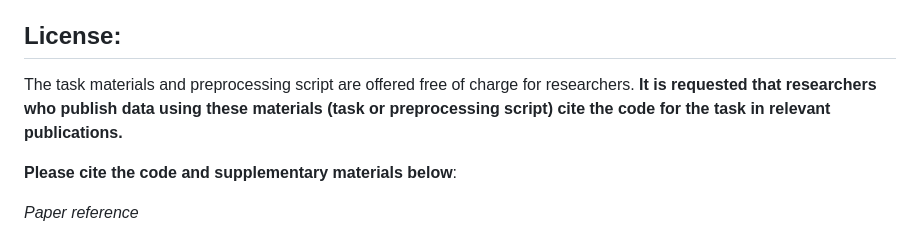
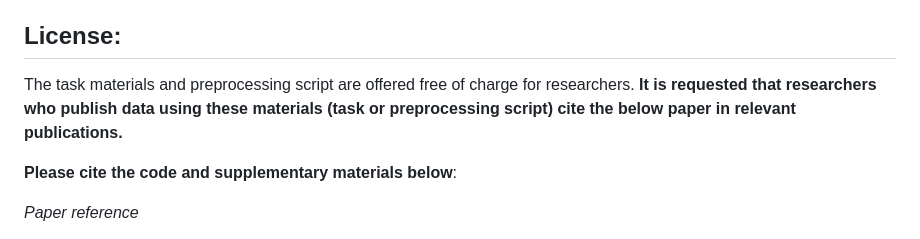
Before and after one commit to mjcolwell/emotional_go_no_go, a Markdown page: README.md, the part around the change. Rendered like a GitHub page.

Commit message:
Update README.md
Updating reference requirement (30/07/2024).

```diff
--- a/README.md
+++ b/README.md
@@ -5,7 +5,7 @@ Build V1.2 : 04/06/2021
 Created by Michael Colwell (michael.colwell@psych.ox.ac.uk / ORCID 0000-0001-7846-2879), 2021
 
 ## License:
-The task materials and preprocessing script are offered free of charge for researchers. **It is requested that researchers who publish data using these materials (task or preprocessing script) cite the code for the task in relevant publications.**
+The task materials and preprocessing script are offered free of charge for researchers. **It is requested that researchers who publish data using these materials (task or preprocessing script) cite the below paper in relevant publications.**
 
 **Please cite the code and supplementary materials below**:
 
```
